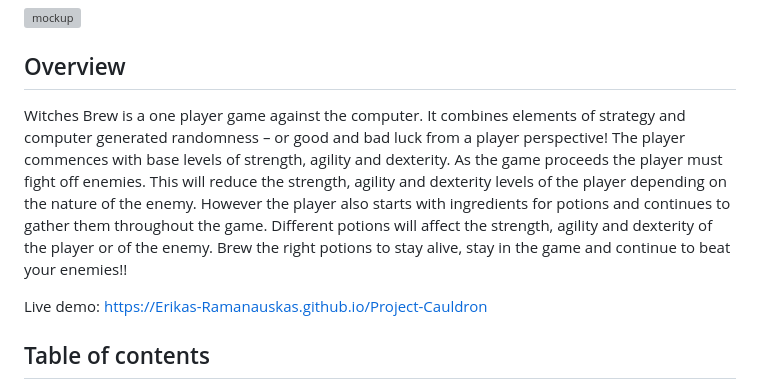
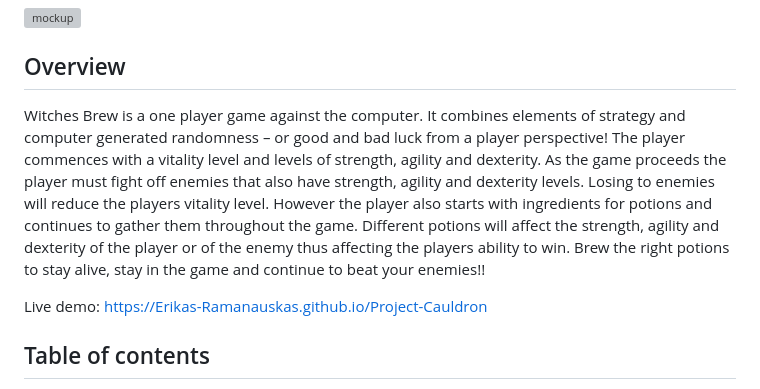
Before and after one commit to Erikas-Ramanauskas/Project-Cauldron, a Markdown page: README.md, the part around the change. Rendered like a GitHub page; grey boxes are pictures that could not be loaded.

Commit message:
Update readme overview

```diff
--- a/README.md
+++ b/README.md
@@ -4,7 +4,7 @@
 ![mockup](docs/images/mockup.png)
 
 ## Overview
-Witches Brew is a one player game against the computer. It combines elements of strategy and computer generated randomness – or good and bad luck from a player perspective! The player commences with base levels of strength, agility and dexterity. As the game proceeds the player must fight off enemies. This will reduce the strength, agility and dexterity levels of the player depending on the nature of the enemy. However the player also starts with ingredients for potions and continues to gather them throughout the game. Different potions will affect the strength, agility and dexterity of the player or of the enemy. Brew the right potions to stay alive, stay in the game and continue to beat your enemies!!
+Witches Brew is a one player game against the computer. It combines elements of strategy and computer generated randomness – or good and bad luck from a player perspective! The player commences with a vitality level and levels of strength, agility and dexterity. As the game proceeds the player must fight off enemies that also have strength, agility and dexterity levels. Losing to enemies will reduce the players vitality level. However the player also starts with ingredients for potions and continues to gather them throughout the game. Different potions will affect the strength, agility and dexterity of the player or of the enemy thus affecting the players ability to win. Brew the right potions to stay alive, stay in the game and continue to beat your enemies!!
 
 
 Live demo: https://Erikas-Ramanauskas.github.io/Project-Cauldron
```
